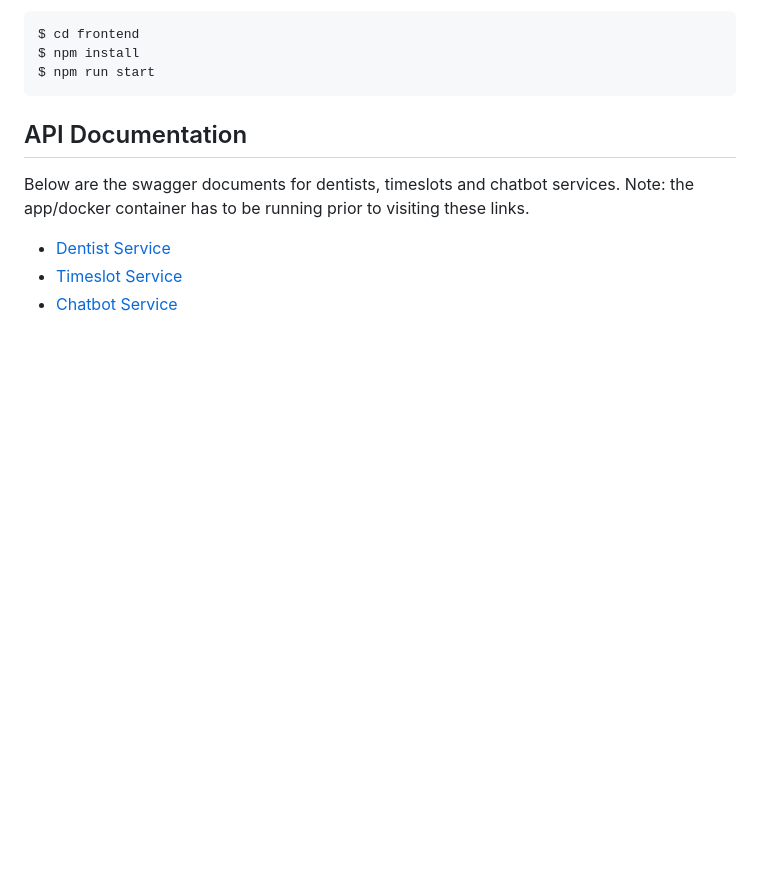
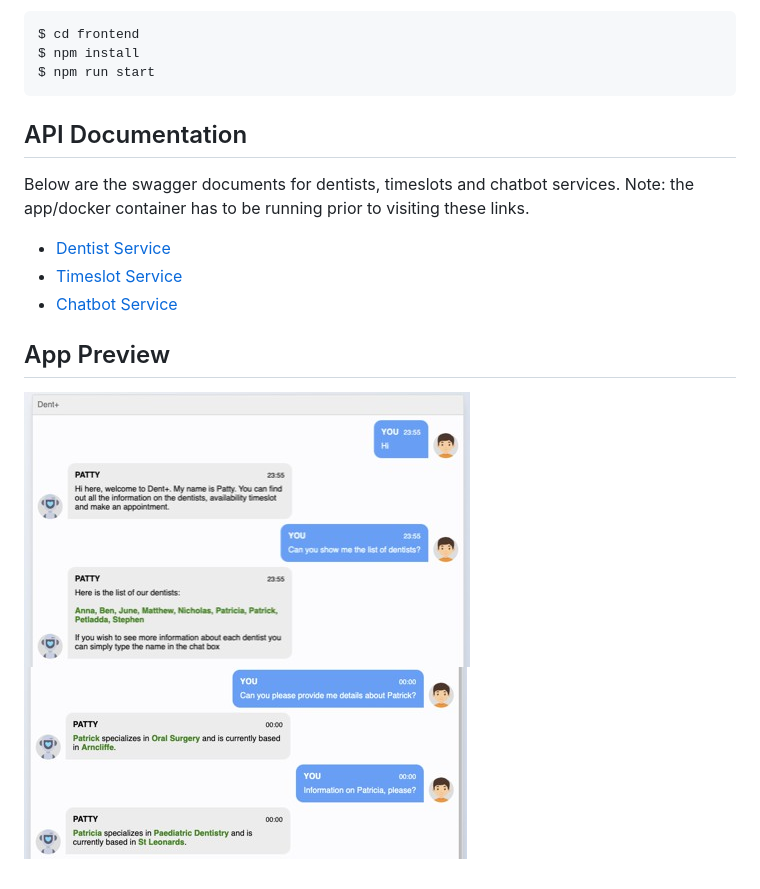
Before and after one commit to promie/patty-dentist-bot, a Markdown page: README.md, the part around the change. Drawn GitHub-style; pictures changed too: assets/preview1.jpg (added), assets/preview2.jpg (added); blank space fills up the shorter version.

Commit message:
App preview implementation

```diff
--- a/README.md
+++ b/README.md
@@ -55,3 +55,8 @@ Below are the swagger documents for dentists, timeslots and chatbot services. No
 - [Dentist Service](http://127.0.0.1:8000/static/swagger-ui/index.html)
 - [Timeslot Service](http://127.0.0.1:4000/static/swagger-ui/index.html)
 - [Chatbot Service](http://127.0.0.1:5000/static/swagger-ui/index.html)
+
+## App Preview
+
+![Preview #1](./assets/preview1.jpg)
+![Preview #2](./assets/preview2.jpg)
```
